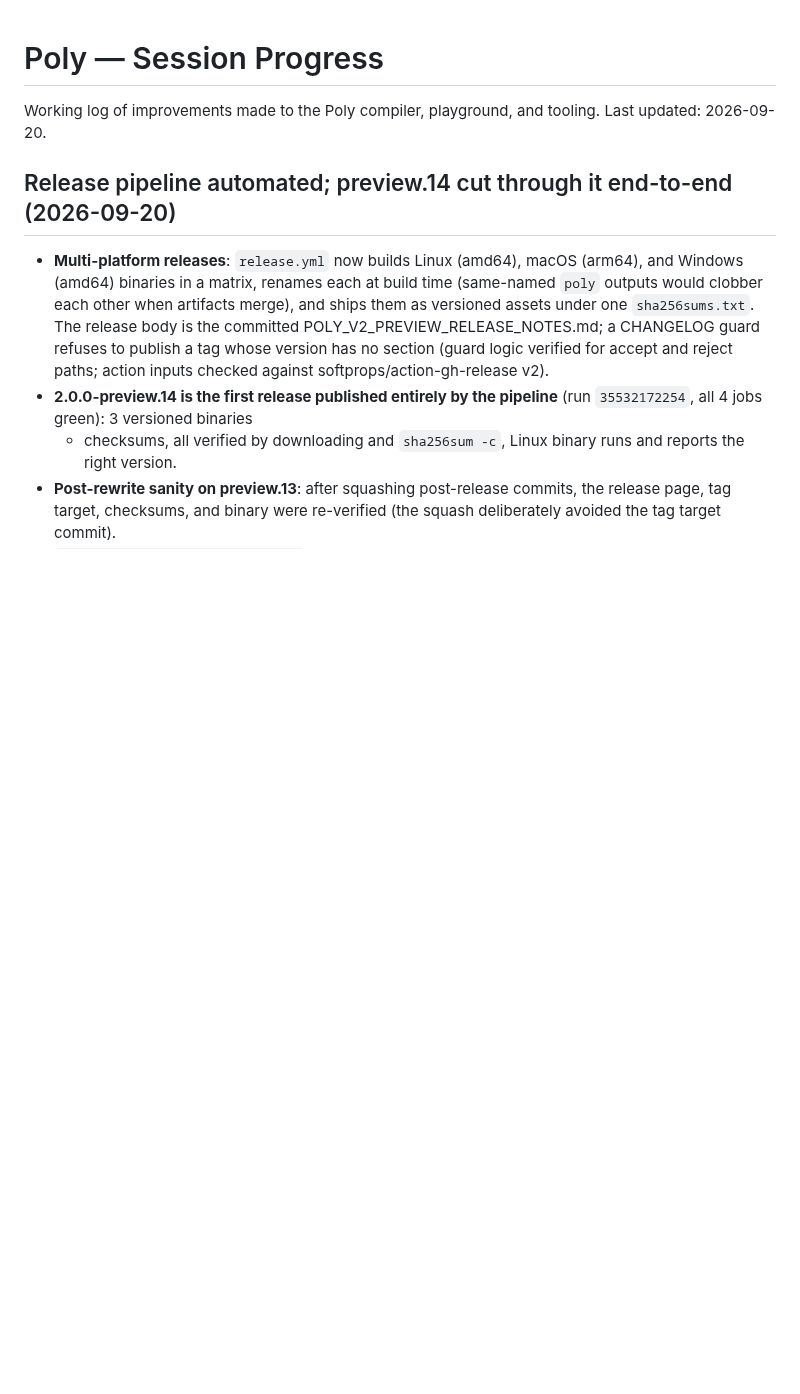
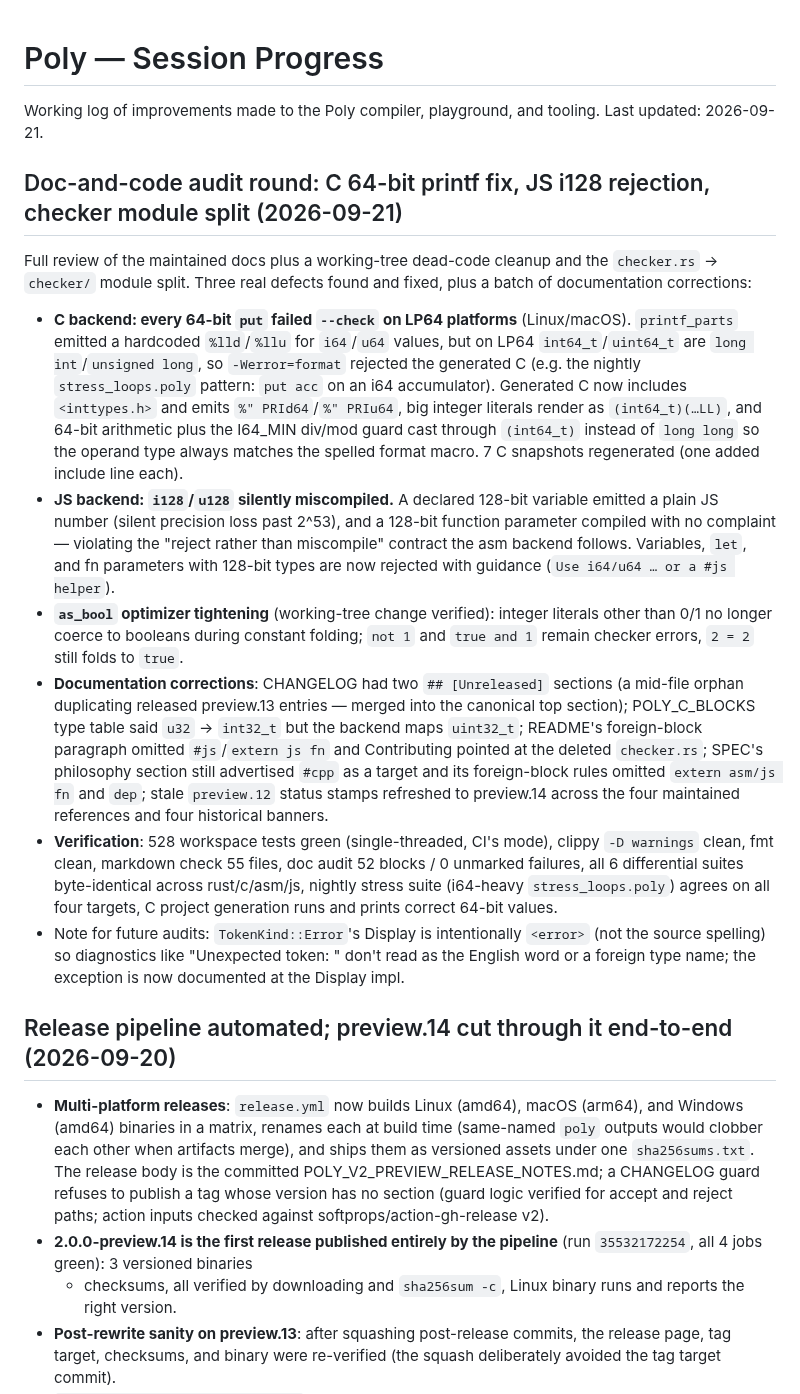
Before and after one commit to aj-nelson-0001/poly, a Markdown page: PROGRESS.md, the part around the change. GitHub-like rendering; blank space fills up the shorter version.

Commit message:
docs: record the doc-and-code audit round in PROGRESS.md
🤖 Generated with Codebuff
Co-Authored-By: Codebuff <noreply@codebuff.com>

```diff
--- a/PROGRESS.md
+++ b/PROGRESS.md
@@ -1,7 +1,53 @@
 # Poly — Session Progress
 
 Working log of improvements made to the Poly compiler, playground, and tooling.
-Last updated: 2026-09-20.
+Last updated: 2026-09-21.
+
+## Doc-and-code audit round: C 64-bit printf fix, JS i128 rejection, checker module split (2026-09-21)
+
+Full review of the maintained docs plus a working-tree dead-code cleanup and
+the `checker.rs` → `checker/` module split. Three real defects found and
+fixed, plus a batch of documentation corrections:
+
+- **C backend: every 64-bit `put` failed `--check` on LP64 platforms**
+  (Linux/macOS). `printf_parts` emitted a hardcoded `%lld`/`%llu` for
+  `i64`/`u64` values, but on LP64 `int64_t`/`uint64_t` are `long int`/`unsigned
+  long`, so `-Werror=format` rejected the generated C (e.g. the nightly
+  `stress_loops.poly` pattern: `put acc` on an i64 accumulator).
+  Generated C now includes `<inttypes.h>` and emits `%" PRId64`/`%" PRIu64`,
+  big integer literals render as `(int64_t)(…LL)`, and 64-bit arithmetic plus
+  the I64_MIN div/mod guard cast through `(int64_t)` instead of `long long` so
+  the operand type always matches the spelled format macro. 7 C snapshots
+  regenerated (one added include line each).
+- **JS backend: `i128`/`u128` silently miscompiled.** A declared 128-bit
+  variable emitted a plain JS number (silent precision loss past 2^53), and a
+  128-bit function parameter compiled with no complaint — violating the
+  "reject rather than miscompile" contract the asm backend follows. Variables,
+  `let`, and fn parameters with 128-bit types are now rejected with guidance
+  (`Use i64/u64 … or a #js helper`).
+- **`as_bool` optimizer tightening** (working-tree change verified): integer
+  literals other than 0/1 no longer coerce to booleans during constant
+  folding; `not 1` and `true and 1` remain checker errors, `2 = 2` still folds
+  to `true`.
+- **Documentation corrections**: CHANGELOG had two `## [Unreleased]` sections
+  (a mid-file orphan duplicating released preview.13 entries — merged into the
+  canonical top section); POLY_C_BLOCKS type table said `u32` → `int32_t` but
+  the backend maps `uint32_t`; README's foreign-block paragraph omitted
+  `#js`/`extern js fn` and Contributing pointed at the deleted `checker.rs`;
+  SPEC's philosophy section still advertised `#cpp` as a target and its
+  foreign-block rules omitted `extern asm/js fn` and `dep`; stale
+  `preview.12` status stamps refreshed to preview.14 across the four
+  maintained references and four historical banners.
+- **Verification**: 528 workspace tests green (single-threaded, CI's mode),
+  clippy `-D warnings` clean, fmt clean, markdown check 55 files, doc audit 52
+  blocks / 0 unmarked failures, all 6 differential suites byte-identical
+  across rust/c/asm/js, nightly stress suite (i64-heavy `stress_loops.poly`)
+  agrees on all four targets, C project generation runs and prints correct
+  64-bit values.
+- Note for future audits: `TokenKind::Error`'s Display is intentionally
+  `<error>` (not the source spelling) so diagnostics like
+  "Unexpected token: <error>" don't read as the English word or a foreign
+  type name; the exception is now documented at the Display impl.
 
 ## Release pipeline automated; preview.14 cut through it end-to-end (2026-09-20)
 
```
